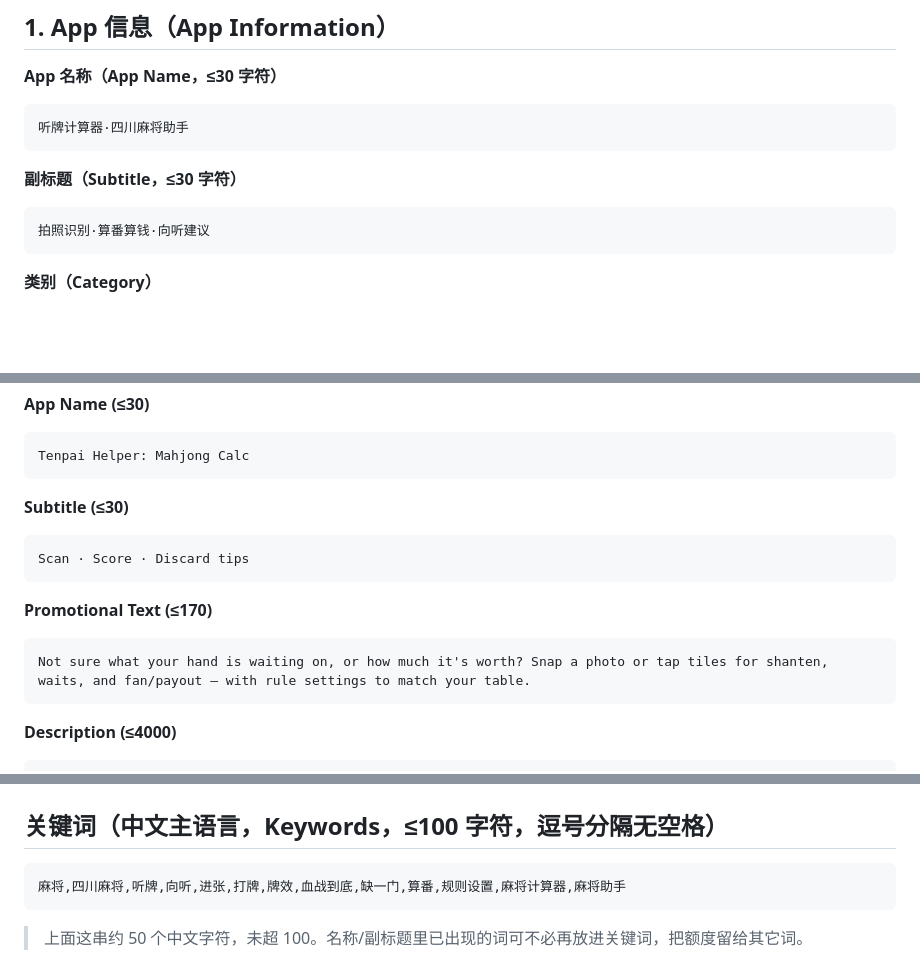
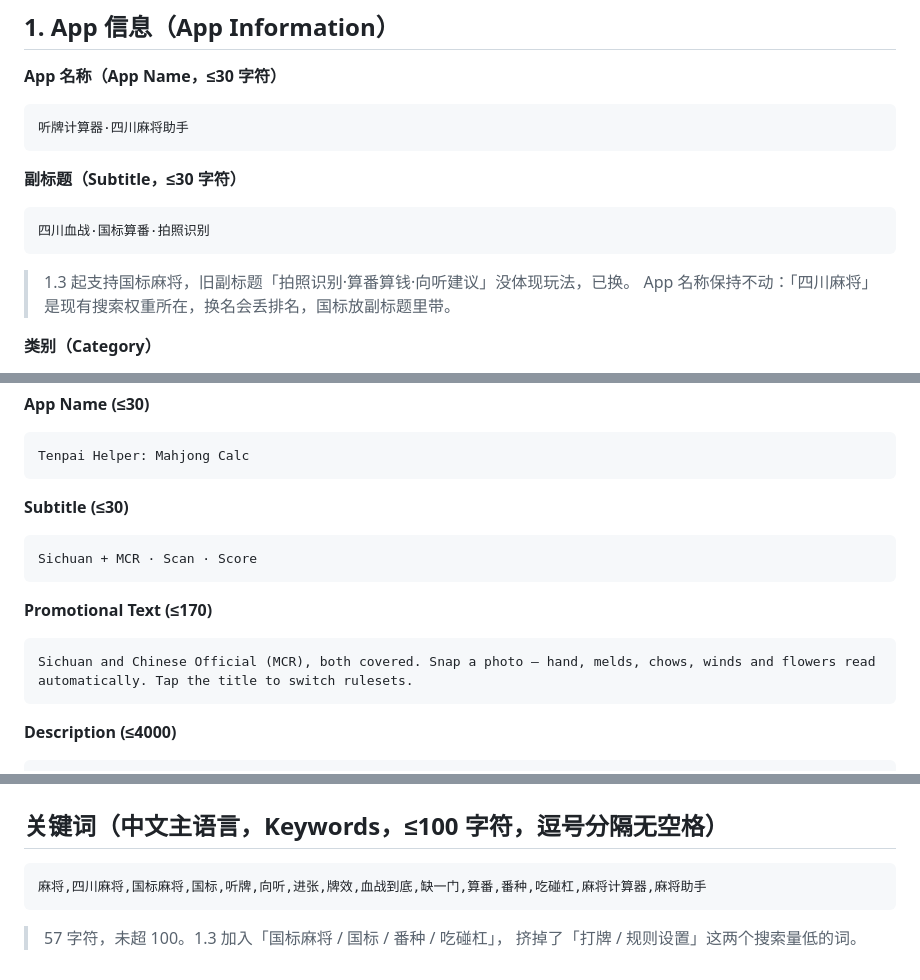
Before and after one commit to alanfeiyuchang/majiang_calculator, a Markdown page: app store/App Store Listing.md, 3 parts joined by grey strips. Drawn GitHub-style; blank space fills up the shorter version.

````diff
--- a/app store/App Store Listing.md
+++ b/app store/App Store Listing.md
@@ -35,8 +35,10 @@
 
 **副标题（Subtitle，≤30 字符）**
 ```
-拍照识别·算番算钱·向听建议
+四川血战·国标算番·拍照识别
 ```
+> 1.3 起支持国标麻将，旧副标题「拍照识别·算番算钱·向听建议」没体现玩法，已换。
+> App 名称保持不动：「四川麻将」是现有搜索权重所在，换名会丢排名，国标放副标题里带。
 
 **类别（Category）**
 - 主要类别：工具（Utilities）
@@ -228,12 +245,12 @@ Tenpai Helper: Mahjong Calc
 
 **Subtitle (≤30)**
 ```
-Scan · Score · Discard tips
+Sichuan + MCR · Scan · Score
 ```
 
 **Promotional Text (≤170)**
 ```
-Not sure what your hand is waiting on, or how much it's worth? Snap a photo or tap tiles for shanten, waits, and fan/payout — with rule settings to match your table.
+Sichuan and Chinese Official (MCR), both covered. Snap a photo — hand, melds, chows, winds and flowers read automatically. Tap the title to switch rulesets.
 ```
 
 **Description (≤4000)**
@@ -300,6 +329,7 @@ First release:
 
 ## 关键词（中文主语言，Keywords，≤100 字符，逗号分隔无空格）
 ```
-麻将,四川麻将,听牌,向听,进张,打牌,牌效,血战到底,缺一门,算番,规则设置,麻将计算器,麻将助手
+麻将,四川麻将,国标麻将,国标,听牌,向听,进张,牌效,血战到底,缺一门,算番,番种,吃碰杠,麻将计算器,麻将助手
 ```
-> 上面这串约 50 个中文字符，未超 100。名称/副标题里已出现的词可不必再放进关键词，把额度留给其它词。
+> 57 字符，未超 100。1.3 加入「国标麻将 / 国标 / 番种 / 吃碰杠」，
+> 挤掉了「打牌 / 规则设置」这两个搜索量低的词。
````
Also changed, not shown: other parts of app store/App Store Listing.md (+34 -7 lines).
